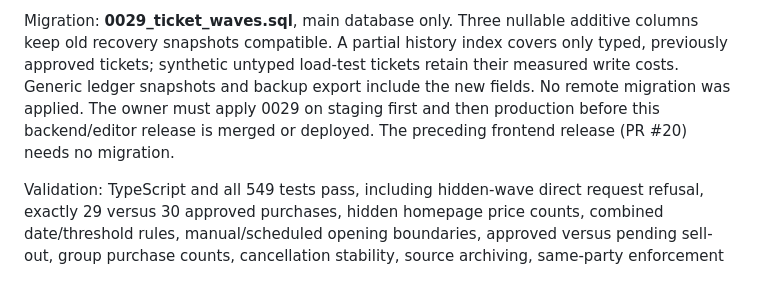
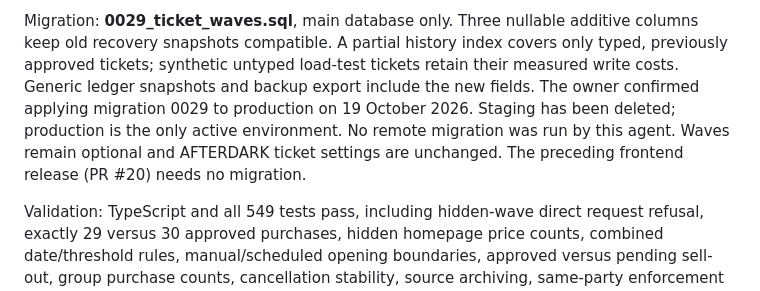
Before and after one commit to Youssef-2312/sahra, a Markdown page: docs/PHASE5.md, the part around the change. GitHub-like rendering.

```diff
--- a/docs/PHASE5.md
+++ b/docs/PHASE5.md
@@ -1152,9 +1152,11 @@ Migration: **0029_ticket_waves.sql**, main database only. Three nullable additiv
 columns keep old recovery snapshots compatible. A partial history index covers
 only typed, previously approved tickets; synthetic untyped load-test tickets
 retain their measured write costs. Generic ledger snapshots and backup export
-include the new fields. No remote migration was applied. The owner must apply
-0029 on staging first and then production before this backend/editor release is
-merged or deployed. The preceding frontend release (PR #20) needs no migration.
+include the new fields. The owner confirmed applying migration 0029 to
+production on 19 October 2026. Staging has been deleted; production is the only
+active environment. No remote migration was run by this agent. Waves remain
+optional and AFTERDARK ticket settings are unchanged. The preceding frontend
+release (PR #20) needs no migration.
 
 Validation: TypeScript and all 549 tests pass, including hidden-wave direct
 request refusal, exactly 29 versus 30 approved purchases, hidden homepage price
```
Also changed, not shown: docs/HANDOFF.md (+8 -0 lines).
